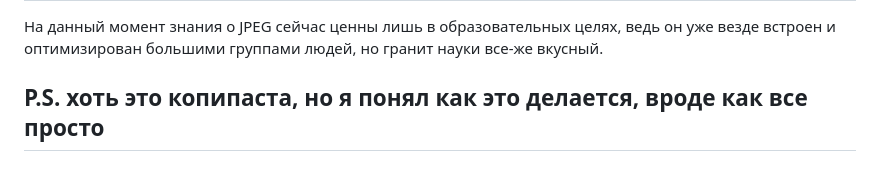
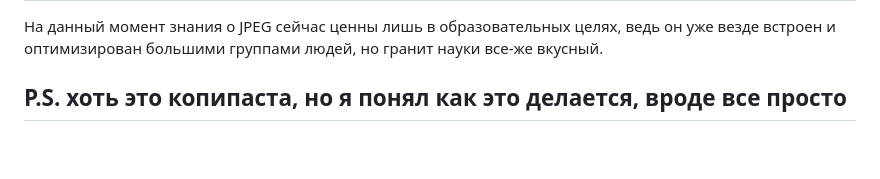
Before and after one commit to DarkUser1onion/homeworks, a Markdown page: jpeg/README.md, the part around the change printed below. Rendered like a GitHub page.

```diff
--- a/jpeg/README.md
+++ b/jpeg/README.md
@@ -33,4 +35,4 @@
 ## Вывод
 На данный момент знания о JPEG сейчас ценны лишь в образовательных целях, ведь он уже везде встроен и оптимизирован большими группами людей, но гранит науки все-же вкусный.
 
-## P.S. хоть это копипаста, но я понял как это делается, вроде как все просто
+## P.S. хоть это копипаста, но я понял как это делается, вроде все просто
```
Also changed, not shown: other parts of jpeg/README.md (+2 -0 lines).
